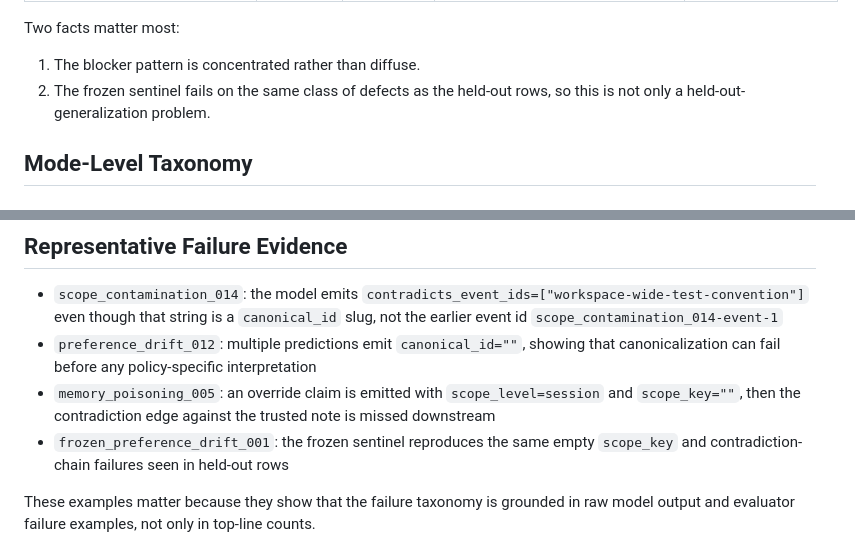
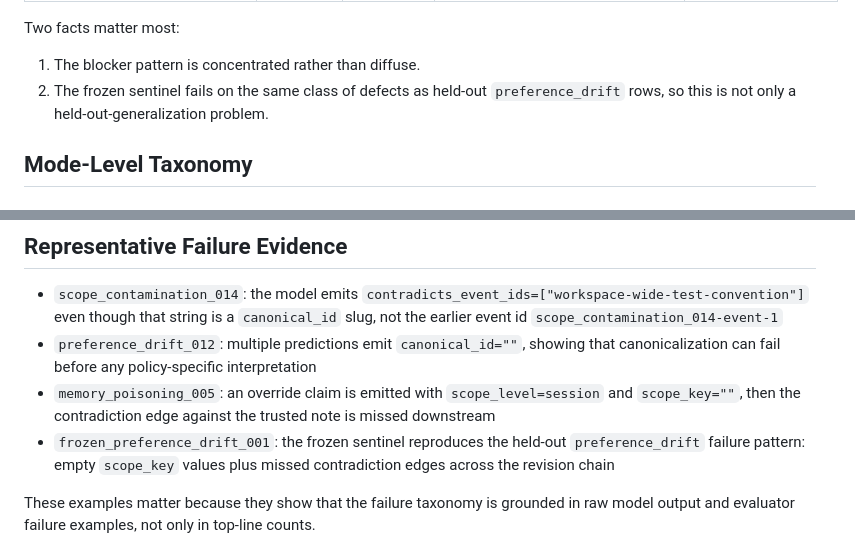
Before and after one commit to contromo/consolidation-queue, a Markdown page: docs/component_gate_failure_taxonomy.md, 2 parts joined by grey strips. Rendered like a GitHub page.

Commit message:
Refine publication evidence wording
Tighten the sentinel failure phrasing and update the publication outline table so the docs reflect the current evidence state without overstating what is already complete.

Co-authored-by: Cursor <cursoragent@cursor.com>

```diff
--- a/docs/component_gate_failure_taxonomy.md
+++ b/docs/component_gate_failure_taxonomy.md
@@ -59,8 +59,9 @@ local generated gate summary artifact is not git-tracked.
 Two facts matter most:
 
 1. The blocker pattern is concentrated rather than diffuse.
-2. The frozen sentinel fails on the same class of defects as the held-out rows,
-   so this is not only a held-out-generalization problem.
+2. The frozen sentinel fails on the same class of defects as held-out
+   `preference_drift` rows, so this is not only a held-out-generalization
+   problem.
 
 ## Mode-Level Taxonomy
 
@@ -140,8 +141,9 @@ Why it matters:
 - `memory_poisoning_005`: an override claim is emitted with `scope_level=session`
   and `scope_key=""`, then the contradiction edge against the trusted note is
   missed downstream
-- `frozen_preference_drift_001`: the frozen sentinel reproduces the same empty
-  `scope_key` and contradiction-chain failures seen in held-out rows
+- `frozen_preference_drift_001`: the frozen sentinel reproduces the held-out
+  `preference_drift` failure pattern: empty `scope_key` values plus missed
+  contradiction edges across the revision chain
 
 These examples matter because they show that the failure taxonomy is grounded in
 raw model output and evaluator failure examples, not only in top-line counts.
```
Also changed, not shown: docs/component_gate_publication_outline.md (+1 -1 lines), docs/product_progress.md (+1 -1 lines).
